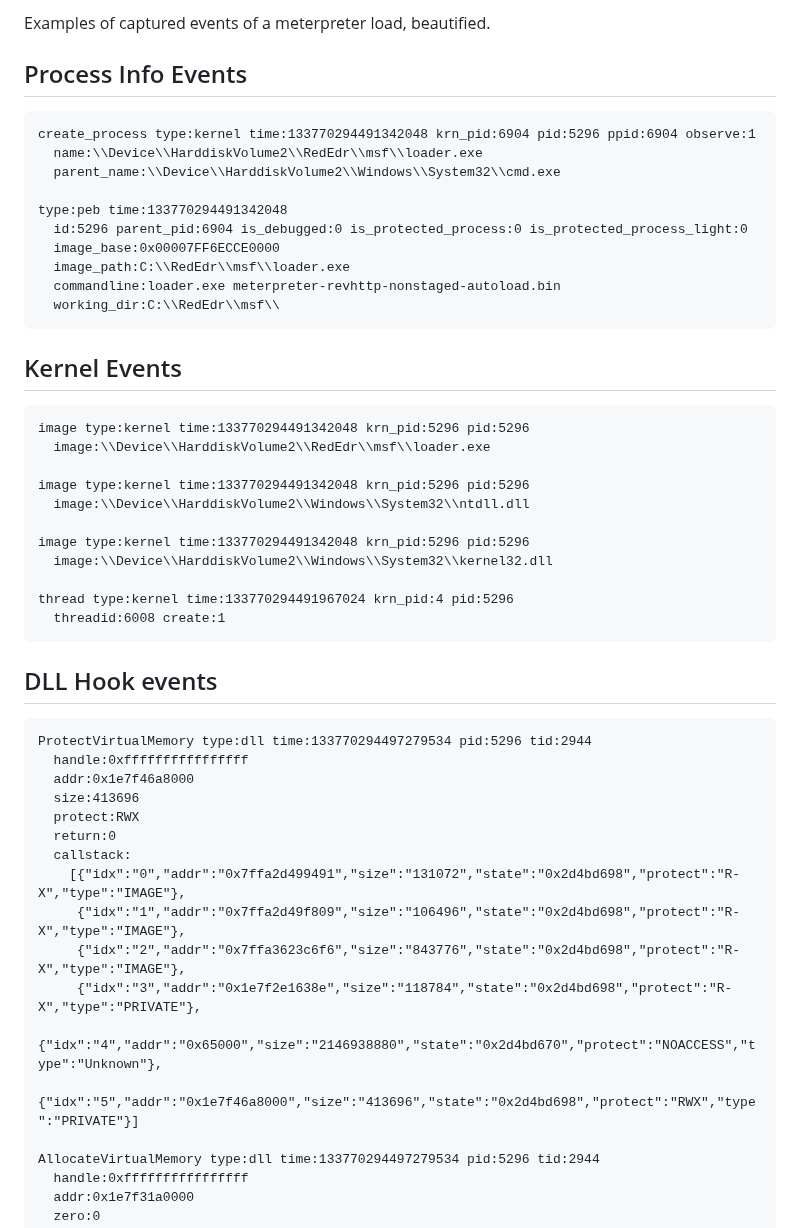
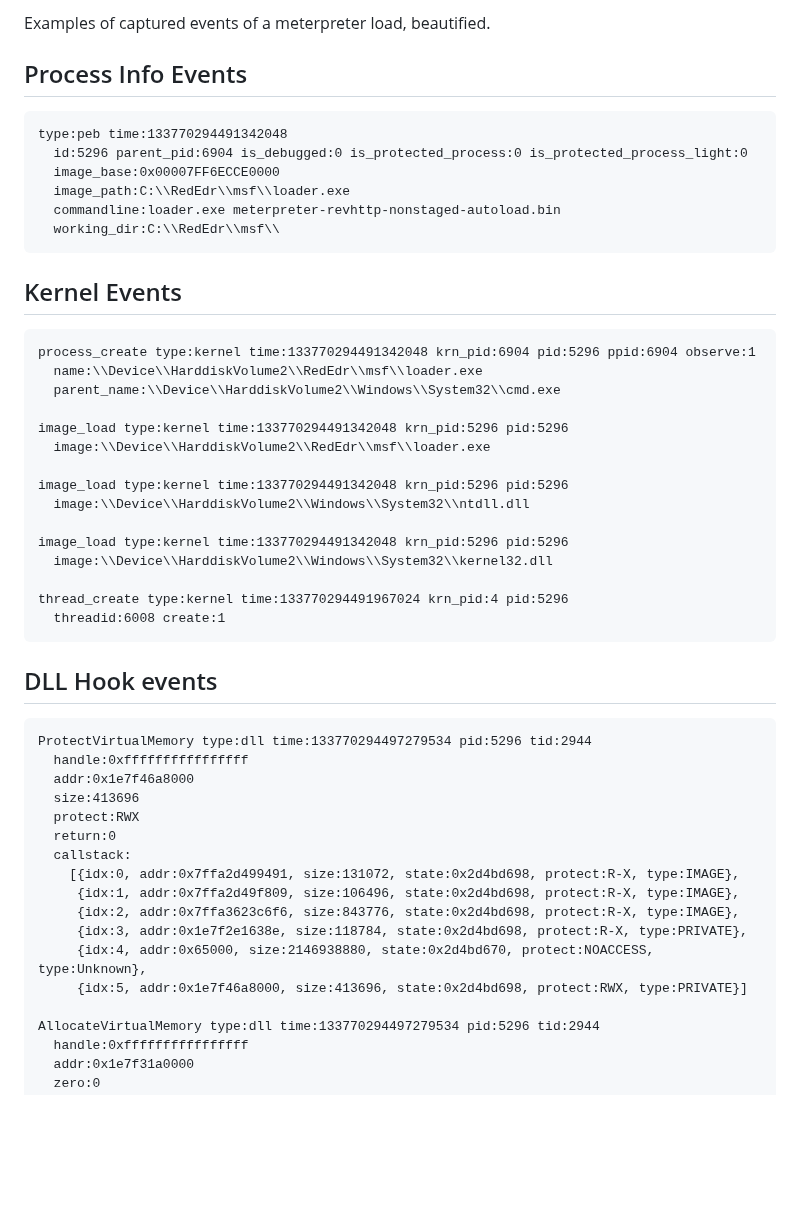
Before and after one commit to dobin/RedEdr, a Markdown page: Doc/captured_events.md, the part around one of its changes. Rendered like a GitHub page; blank space fills up the shorter version.

Commit message:
doc: update

````diff
--- a/Doc/captured_events.md
+++ b/Doc/captured_events.md
@@ -5,12 +5,7 @@ Examples of captured events of a meterpreter load, beautified.
 
 ##  Process Info Events
 
-
 ```
-create_process type:kernel time:133770294491342048 krn_pid:6904 pid:5296 ppid:6904 observe:1
-  name:\\Device\\HarddiskVolume2\\RedEdr\\msf\\loader.exe
-  parent_name:\\Device\\HarddiskVolume2\\Windows\\System32\\cmd.exe
-
 type:peb time:133770294491342048
   id:5296 parent_pid:6904 is_debugged:0 is_protected_process:0 is_protected_process_light:0
   image_base:0x00007FF6ECCE0000
@@ -19,19 +14,24 @@ type:peb time:133770294491342048
   working_dir:C:\\RedEdr\\msf\\
 ```
 
+
 ## Kernel Events
 
 ```
-image type:kernel time:133770294491342048 krn_pid:5296 pid:5296
+process_create type:kernel time:133770294491342048 krn_pid:6904 pid:5296 ppid:6904 observe:1
+  name:\\Device\\HarddiskVolume2\\RedEdr\\msf\\loader.exe
+  parent_name:\\Device\\HarddiskVolume2\\Windows\\System32\\cmd.exe
+
+image_load type:kernel time:133770294491342048 krn_pid:5296 pid:5296
   image:\\Device\\HarddiskVolume2\\RedEdr\\msf\\loader.exe
 
-image type:kernel time:133770294491342048 krn_pid:5296 pid:5296
+image_load type:kernel time:133770294491342048 krn_pid:5296 pid:5296
   image:\\Device\\HarddiskVolume2\\Windows\\System32\\ntdll.dll
 
-image type:kernel time:133770294491342048 krn_pid:5296 pid:5296
+image_load type:kernel time:133770294491342048 krn_pid:5296 pid:5296
   image:\\Device\\HarddiskVolume2\\Windows\\System32\\kernel32.dll
 
-thread type:kernel time:133770294491967024 krn_pid:4 pid:5296
+thread_create type:kernel time:133770294491967024 krn_pid:4 pid:5296
   threadid:6008 create:1
 ```
 
@@ -46,12 +46,12 @@ ProtectVirtualMemory type:dll time:133770294497279534 pid:5296 tid:2944
   protect:RWX
   return:0
   callstack:
-    [{"idx":"0","addr":"0x7ffa2d499491","size":"131072","state":"0x2d4bd698","protect":"R-X","type":"IMAGE"},
-     {"idx":"1","addr":"0x7ffa2d49f809","size":"106496","state":"0x2d4bd698","protect":"R-X","type":"IMAGE"},
-     {"idx":"2","addr":"0x7ffa3623c6f6","size":"843776","state":"0x2d4bd698","protect":"R-X","type":"IMAGE"},
-     {"idx":"3","addr":"0x1e7f2e1638e","size":"118784","state":"0x2d4bd698","protect":"R-X","type":"PRIVATE"},
-     {"idx":"4","addr":"0x65000","size":"2146938880","state":"0x2d4bd670","protect":"NOACCESS","type":"Unknown"},
-     {"idx":"5","addr":"0x1e7f46a8000","size":"413696","state":"0x2d4bd698","protect":"RWX","type":"PRIVATE"}]
+    [{idx:0, addr:0x7ffa2d499491, size:131072, state:0x2d4bd698, protect:R-X, type:IMAGE},
+     {idx:1, addr:0x7ffa2d49f809, size:106496, state:0x2d4bd698, protect:R-X, type:IMAGE},
+     {idx:2, addr:0x7ffa3623c6f6, size:843776, state:0x2d4bd698, protect:R-X, type:IMAGE},
+     {idx:3, addr:0x1e7f2e1638e, size:118784, state:0x2d4bd698, protect:R-X, type:PRIVATE},
+     {idx:4, addr:0x65000, size:2146938880, state:0x2d4bd670, protect:NOACCESS, type:Unknown},
+     {idx:5, addr:0x1e7f46a8000, size:413696, state:0x2d4bd698, protect:RWX, type:PRIVATE}]
 
 AllocateVirtualMemory type:dll time:133770294497279534 pid:5296 tid:2944
   handle:0xffffffffffffffff
````
Also changed, not shown: other parts of Doc/captured_events.md (+25 -12 lines), README.md (+1 -1 lines).
